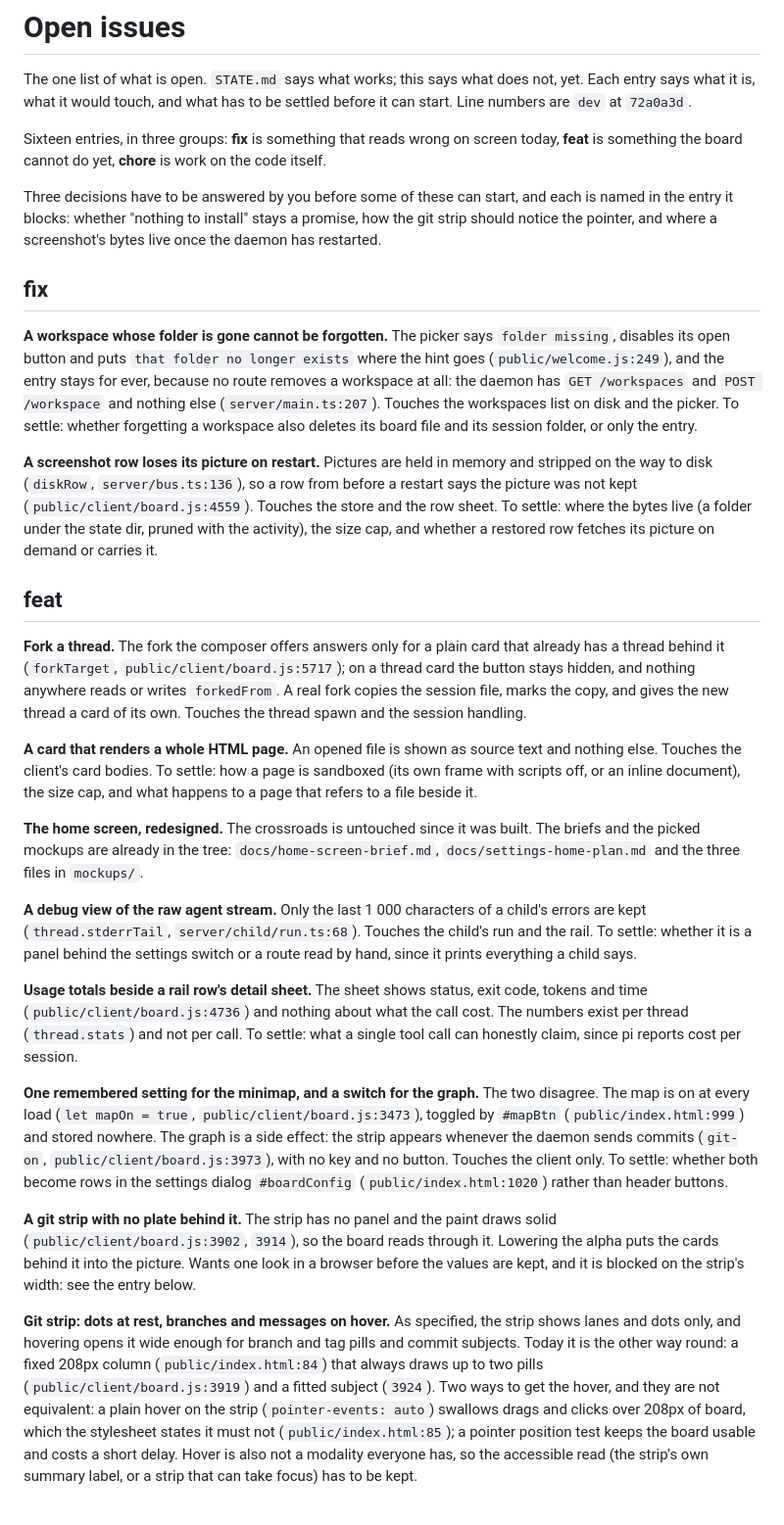
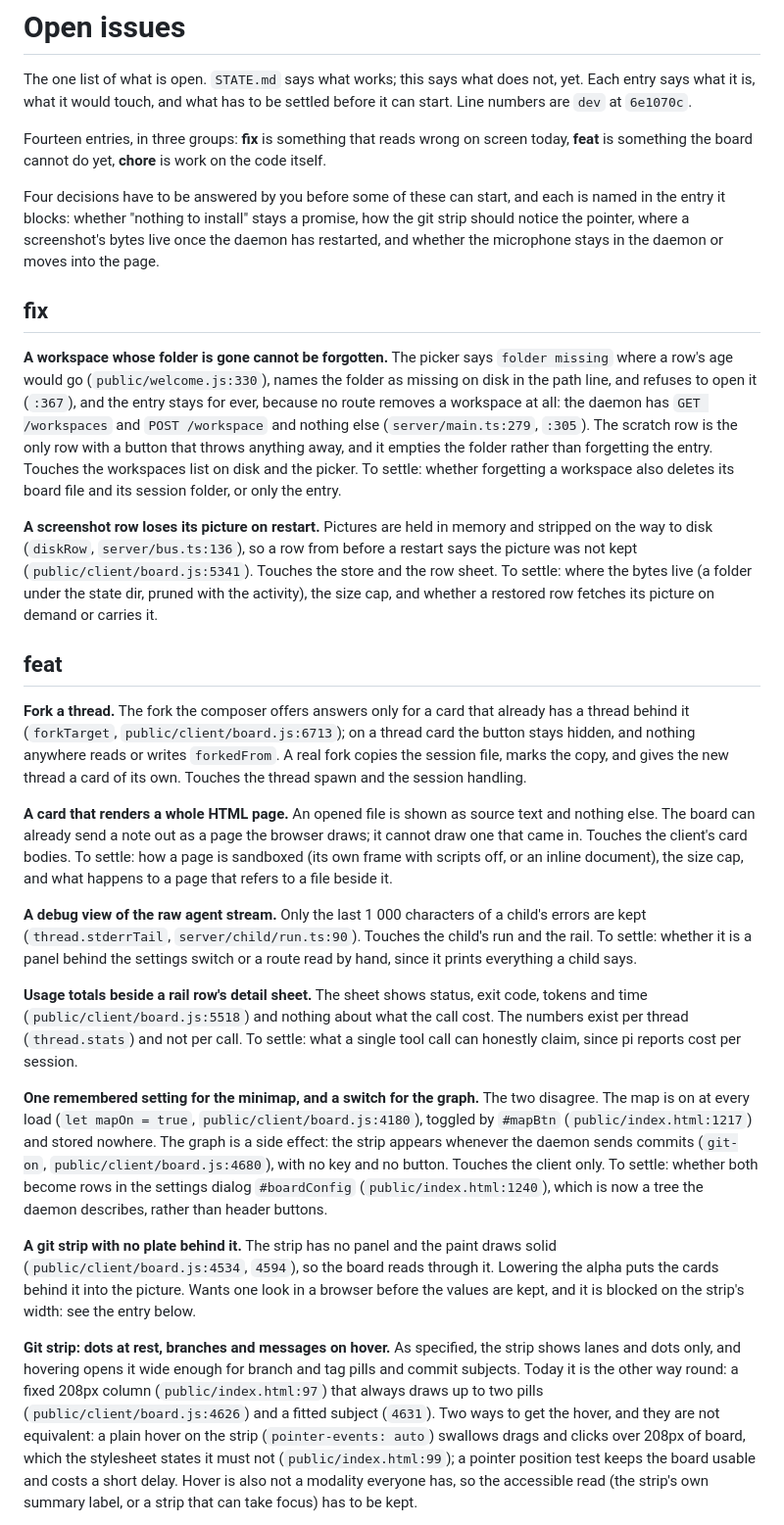
Before and after one commit to theMladyPan/pi-studio, a Markdown page: TODO.md, the part around one of its changes. Shown at 98% size. Drawn GitHub-style.

```diff
--- a/TODO.md
+++ b/TODO.md
@@ -2,73 +2,72 @@
 
 The one list of what is open. `STATE.md` says what works; this says what does not, yet. Each entry
 says what it is, what it would touch, and what has to be settled before it can start. Line numbers are
-`dev` at `72a0a3d`.
+`dev` at `6e1070c`.
 
-Sixteen entries, in three groups: **fix** is something that reads wrong on screen today, **feat** is
+Fourteen entries, in three groups: **fix** is something that reads wrong on screen today, **feat** is
 something the board cannot do yet, **chore** is work on the code itself.
 
-Three decisions have to be answered by you before some of these can start, and each is named in the
+Four decisions have to be answered by you before some of these can start, and each is named in the
 entry it blocks: whether "nothing to install" stays a promise, how the git strip should notice the
-pointer, and where a screenshot's bytes live once the daemon has restarted.
+pointer, where a screenshot's bytes live once the daemon has restarted, and whether the microphone
+stays in the daemon or moves into the page.
 
 ## fix
 
-**A workspace whose folder is gone cannot be forgotten.** The picker says `folder missing`, disables
-its open button and puts `that folder no longer exists` where the hint goes
-(`public/welcome.js:249`), and the entry stays for ever, because no route removes a workspace at all:
-the daemon has `GET /workspaces` and `POST /workspace` and nothing else (`server/main.ts:207`). Touches
-the workspaces list on disk and the picker. To settle: whether forgetting a workspace also deletes its
-board file and its session folder, or only the entry.
+**A workspace whose folder is gone cannot be forgotten.** The picker says `folder missing` where a row's
+age would go (`public/welcome.js:330`), names the folder as missing on disk in the path line, and
+refuses to open it (`:367`), and the entry stays for ever, because no route removes a workspace at all:
+the daemon has `GET /workspaces` and `POST /workspace` and nothing else (`server/main.ts:279`, `:305`).
+The scratch row is the only row with a button that throws anything away, and it empties the folder
+rather than forgetting the entry. Touches the workspaces list on disk and the picker. To settle: whether
+forgetting a workspace also deletes its board file and its session folder, or only the entry.
 
 **A screenshot row loses its picture on restart.** Pictures are held in memory and stripped on the way
 to disk (`diskRow`, `server/bus.ts:136`), so a row from before a restart says the picture was not kept
-(`public/client/board.js:4559`). Touches the store and the row sheet. To settle: where the bytes live
+(`public/client/board.js:5341`). Touches the store and the row sheet. To settle: where the bytes live
 (a folder under the state dir, pruned with the activity), the size cap, and whether a restored row
 fetches its picture on demand or carries it.
 
 ## feat
 
-**Fork a thread.** The fork the composer offers answers only for a plain card that already has a thread
-behind it (`forkTarget`, `public/client/board.js:5717`); on a thread card the button stays hidden, and
+**Fork a thread.** The fork the composer offers answers only for a card that already has a thread
+behind it (`forkTarget`, `public/client/board.js:6713`); on a thread card the button stays hidden, and
 nothing anywhere reads or writes `forkedFrom`. A real fork copies the session file, marks the copy, and
 gives the new thread a card of its own. Touches the thread spawn and the session handling.
 
-**A card that renders a whole HTML page.** An opened file is shown as source text and nothing else.
-Touches the client's card bodies. To settle: how a page is sandboxed (its own frame with scripts off,
-or an inline document), the size cap, and what happens to a page that refers to a file beside it.
-
-**The home screen, redesigned.** The crossroads is untouched since it was built. The briefs and the
-picked mockups are already in the tree: `docs/home-screen-brief.md`, `docs/settings-home-plan.md` and
-the three files in `mockups/`.
+**A card that renders a whole HTML page.** An opened file is shown as source text and nothing else. The
+board can already send a note out as a page the browser draws; it cannot draw one that came in. Touches
+the client's card bodies. To settle: how a page is sandboxed (its own frame with scripts off, or an
+inline document), the size cap, and what happens to a page that refers to a file beside it.
 
 **A debug view of the raw agent stream.** Only the last 1 000 characters of a child's errors are kept
-(`thread.stderrTail`, `server/child/run.ts:68`). Touches the child's run and the rail. To settle:
+(`thread.stderrTail`, `server/child/run.ts:90`). Touches the child's run and the rail. To settle:
 whether it is a panel behind the settings switch or a route read by hand, since it prints everything a
 child says.
 
 **Usage totals beside a rail row's detail sheet.** The sheet shows status, exit code, tokens and time
-(`public/client/board.js:4736`) and nothing about what the call cost. The numbers exist per thread
+(`public/client/board.js:5518`) and nothing about what the call cost. The numbers exist per thread
 (`thread.stats`) and not per call. To settle: what a single tool call can honestly claim, since pi
 reports cost per session.
 
 **One remembered setting for the minimap, and a switch for the graph.** The two disagree. The map is on
-at every load (`let mapOn = true`, `public/client/board.js:3473`), toggled by `#mapBtn`
-(`public/index.html:999`) and stored nowhere. The graph is a side effect: the strip appears whenever the
-daemon sends commits (`git-on`, `public/client/board.js:3973`), with no key and no button. Touches the
-client only. To settle: whether both become rows in the settings dialog `#boardConfig`
-(`public/index.html:1020`) rather than header buttons.
+at every load (`let mapOn = true`, `public/client/board.js:4180`), toggled by `#mapBtn`
+(`public/index.html:1217`) and stored nowhere. The graph is a side effect: the strip appears whenever
+the daemon sends commits (`git-on`, `public/client/board.js:4680`), with no key and no button. Touches
+the client only. To settle: whether both become rows in the settings dialog `#boardConfig`
+(`public/index.html:1240`), which is now a tree the daemon describes, rather than header buttons.
 
 **A git strip with no plate behind it.** The strip has no panel and the paint draws solid
-(`public/client/board.js:3902`, `3914`), so the board reads through it. Lowering the alpha puts the
+(`public/client/board.js:4534`, `4594`), so the board reads through it. Lowering the alpha puts the
 cards behind it into the picture. Wants one look in a browser before the values are kept, and it is
 blocked on the strip's width: see the entry below.
 
 **Git strip: dots at rest, branches and messages on hover.** As specified, the strip shows lanes and
 dots only, and hovering opens it wide enough for branch and tag pills and commit subjects. Today it is
-the other way round: a fixed 208px column (`public/index.html:84`) that always draws up to two pills
-(`public/client/board.js:3919`) and a fitted subject (`3924`). Two ways to get the hover, and they are
+the other way round: a fixed 208px column (`public/index.html:97`) that always draws up to two pills
+(`public/client/board.js:4626`) and a fitted subject (`4631`). Two ways to get the hover, and they are
 not equivalent: a plain hover on the strip (`pointer-events: auto`) swallows drags and clicks over
-208px of board, which the stylesheet states it must not (`public/index.html:85`); a pointer position
+208px of board, which the stylesheet states it must not (`public/index.html:99`); a pointer position
 test keeps the board usable and costs a short delay. Hover is also not a modality everyone has, so the
 accessible read (the strip's own summary label, or a strip that can take focus) has to be kept.
 
```
Also changed, not shown: other parts of TODO.md (+23 -25 lines).
